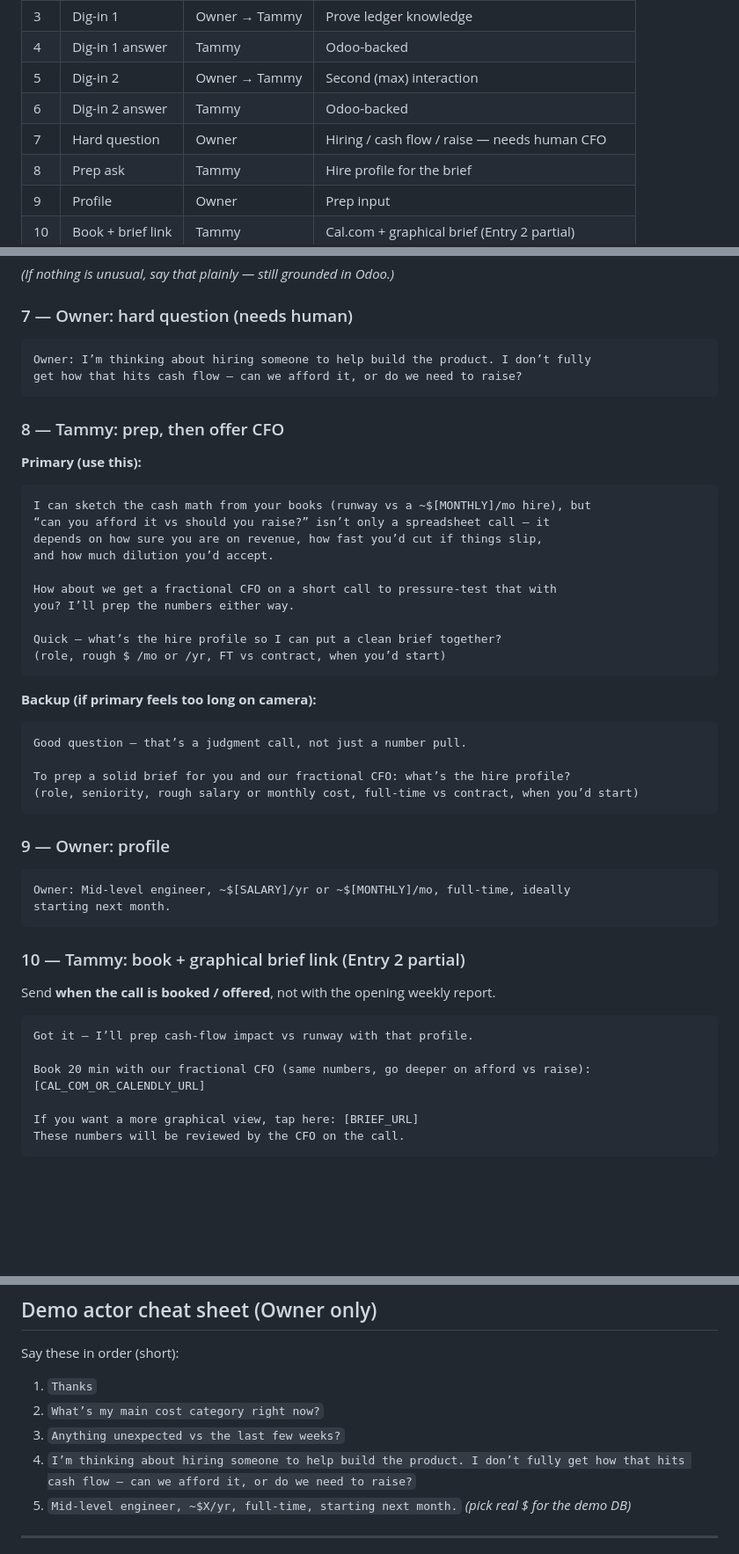
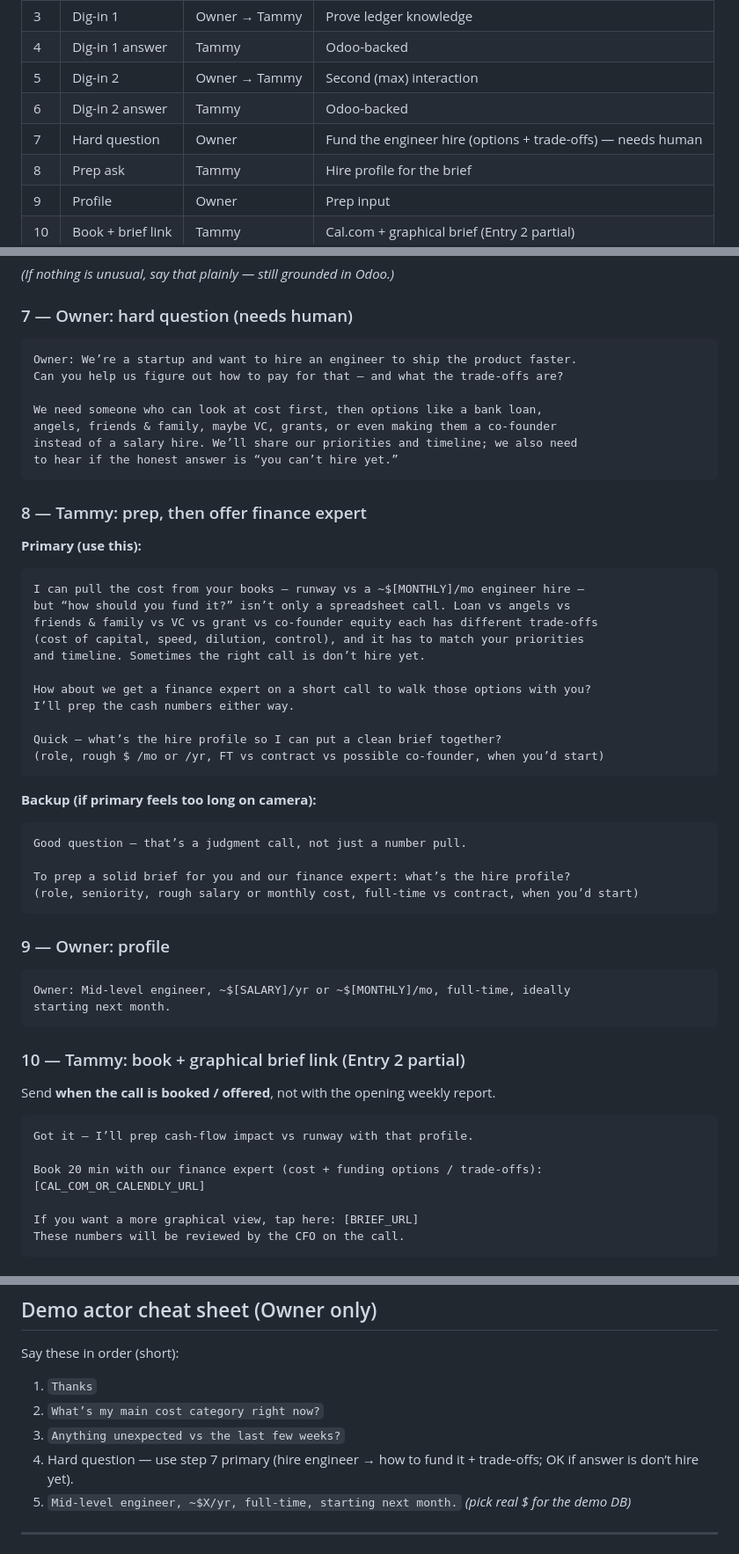
Before and after one commit to Patcast/terac_hackathon_patrcio, a Markdown page: docs/imessage_flow.md, 3 parts joined by grey strips. Shown at 88% size. Drawn GitHub-style; blank space fills up the shorter version.

Commit message:
Refine Tammy hard-question script for funding options and trade-offs.
Co-authored-by: Cursor <cursoragent@cursor.com>

````diff
--- a/docs/imessage_flow.md
+++ b/docs/imessage_flow.md
@@ -23,7 +23,7 @@ Entry 3 full — polish after basic flow).
 | 4 | Dig-in 1 answer | Tammy | Odoo-backed |
 | 5 | Dig-in 2 | Owner → Tammy | Second (max) interaction |
 | 6 | Dig-in 2 answer | Tammy | Odoo-backed |
-| 7 | Hard question | Owner | Hiring / cash flow / raise — needs human CFO |
+| 7 | Hard question | Owner | Fund the engineer hire (options + trade-offs) — needs human |
 | 8 | Prep ask | Tammy | Hire profile for the brief |
 | 9 | Profile | Owner | Prep input |
 | 10 | Book + brief link | Tammy | Cal.com + graphical brief (Entry 2 partial) |
@@ -98,25 +98,31 @@ Nothing else jumps out as unusual in the ledger.
 ### 7 — Owner: hard question (needs human)
 
 ```
-Owner: I’m thinking about hiring someone to help build the product. I don’t fully
-get how that hits cash flow — can we afford it, or do we need to raise?
+Owner: We’re a startup and want to hire an engineer to ship the product faster.
+Can you help us figure out how to pay for that — and what the trade-offs are?
+
+We need someone who can look at cost first, then options like a bank loan,
+angels, friends & family, maybe VC, grants, or even making them a co-founder
+instead of a salary hire. We’ll share our priorities and timeline; we also need
+to hear if the honest answer is “you can’t hire yet.”
 ```
 
-### 8 — Tammy: prep, then offer CFO
+### 8 — Tammy: prep, then offer finance expert
 
 **Primary (use this):**
 
 ```
-I can sketch the cash math from your books (runway vs a ~$[MONTHLY]/mo hire), but
-“can you afford it vs should you raise?” isn’t only a spreadsheet call — it
-depends on how sure you are on revenue, how fast you’d cut if things slip,
-and how much dilution you’d accept.
+I can pull the cost from your books — runway vs a ~$[MONTHLY]/mo engineer hire —
+but “how should you fund it?” isn’t only a spreadsheet call. Loan vs angels vs
+friends & family vs VC vs grant vs co-founder equity each has different trade-offs
+(cost of capital, speed, dilution, control), and it has to match your priorities
+and timeline. Sometimes the right call is don’t hire yet.
 
-How about we get a fractional CFO on a short call to pressure-test that with
-you? I’ll prep the numbers either way.
+How about we get a finance expert on a short call to walk those options with you?
+I’ll prep the cash numbers either way.
 
 Quick — what’s the hire profile so I can put a clean brief together?
-(role, rough $ /mo or /yr, FT vs contract, when you’d start)
+(role, rough $ /mo or /yr, FT vs contract vs possible co-founder, when you’d start)
 ```
 
 **Backup (if primary feels too long on camera):**
@@ -124,7 +130,7 @@ Quick — what’s the hire profile so I can put a clean brief together?
 ```
 Good question — that’s a judgment call, not just a number pull.
 
-To prep a solid brief for you and our fractional CFO: what’s the hire profile?
+To prep a solid brief for you and our finance expert: what’s the hire profile?
 (role, seniority, rough salary or monthly cost, full-time vs contract, when you’d start)
 ```
 
@@ -142,7 +148,7 @@ Send **when the call is booked / offered**, not with the opening weekly report.
 ```
 Got it — I’ll prep cash-flow impact vs runway with that profile.
 
-Book 20 min with our fractional CFO (same numbers, go deeper on afford vs raise):
+Book 20 min with our finance expert (cost + funding options / trade-offs):
 [CAL_COM_OR_CALENDLY_URL]
 
 If you want a more graphical view, tap here: [BRIEF_URL]
@@ -186,7 +192,7 @@ Say these in order (short):
 1. `Thanks`
 2. `What’s my main cost category right now?`
 3. `Anything unexpected vs the last few weeks?`
-4. `I’m thinking about hiring someone to help build the product. I don’t fully get how that hits cash flow — can we afford it, or do we need to raise?`
+4. Hard question — use step 7 primary (hire engineer → how to fund it + trade-offs; OK if answer is don’t hire yet).
 5. `Mid-level engineer, ~$X/yr, full-time, starting next month.` *(pick real $ for the demo DB)*
 
 ---
````
